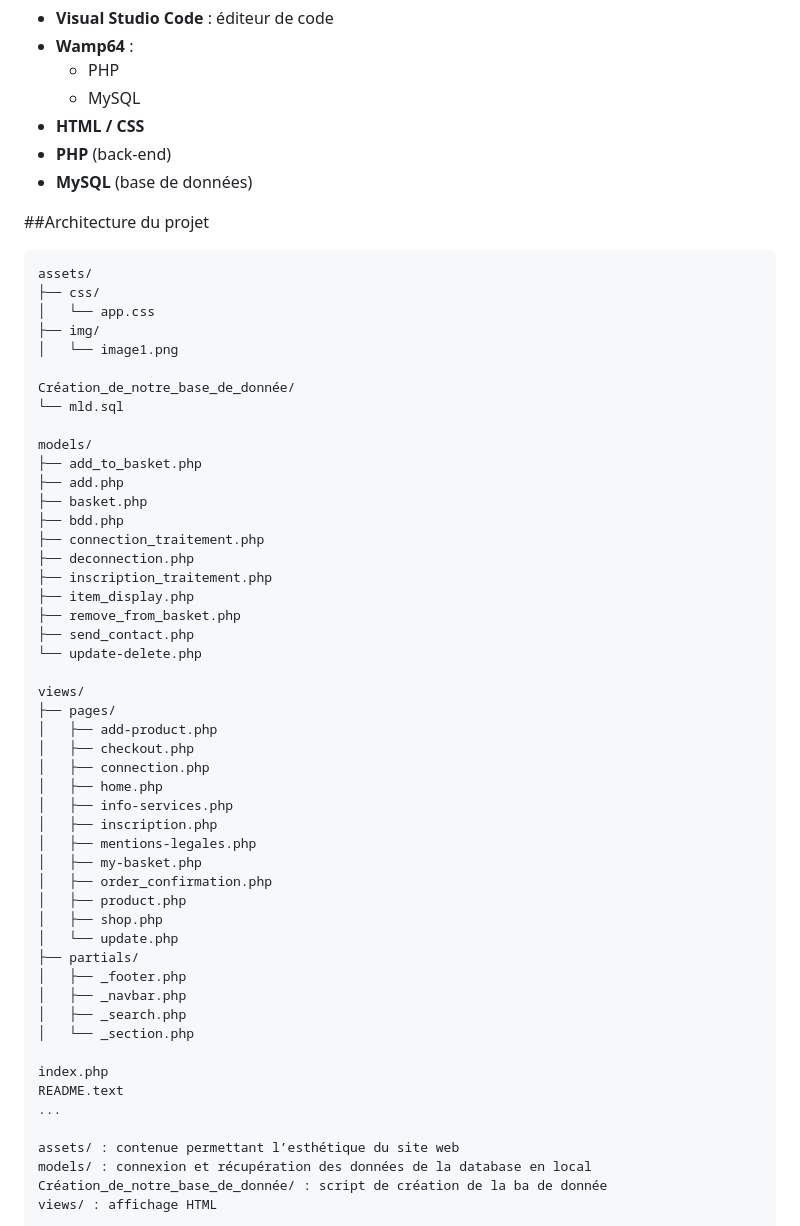
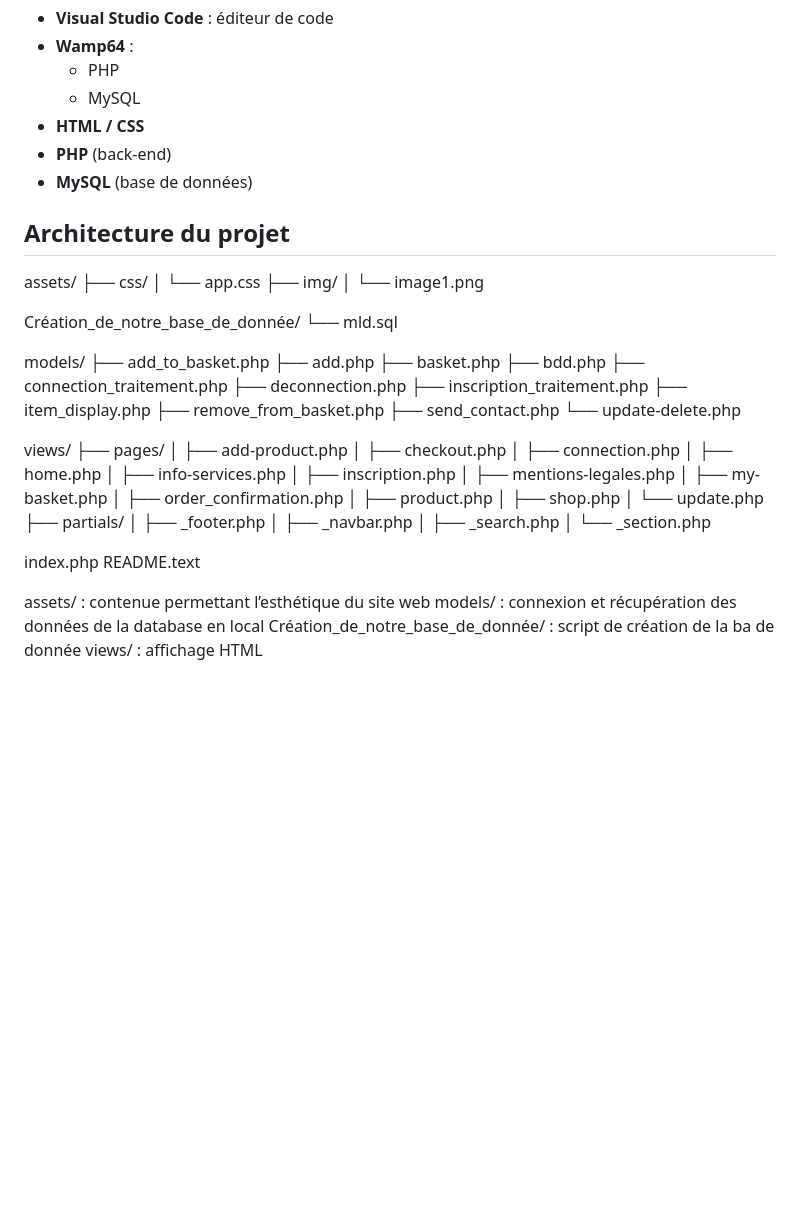
Before and after one commit to Made154/Clart--Orn-e-projet-tranversal, a Markdown page: README.md, the part around the change. Rendered like a GitHub page; blank space fills up the shorter version.

````diff
--- a/README.md
+++ b/README.md
@@ -13,9 +13,8 @@ Il est développé en environnement local à l’aide de **Wamp64** pour le serv
 - **PHP** (back-end)
 - **MySQL** (base de données)
 
-##Architecture du projet
+## Architecture du projet
 
-```text
 assets/
 ├── css/
 │   └── app.css
@@ -60,7 +59,6 @@ views/
 
 index.php
 README.text
-...
 
 assets/ : contenue permettant l’esthétique du site web
 models/ : connexion et récupération des données de la database en local
````
